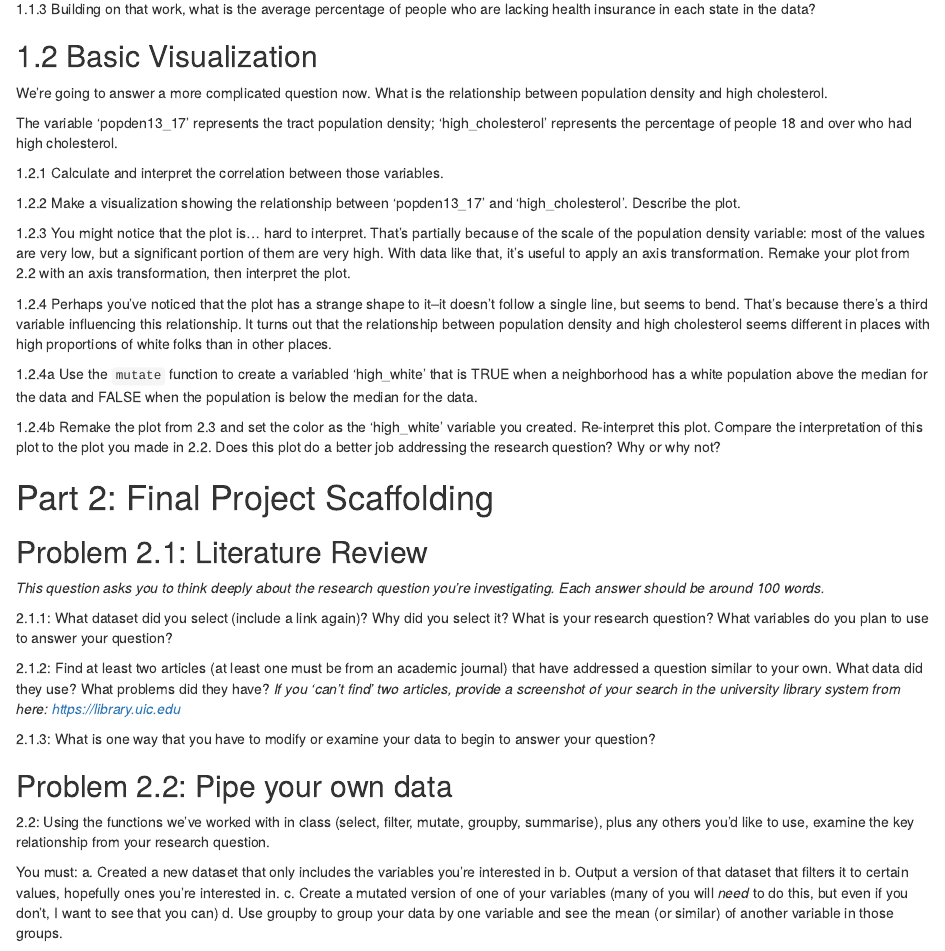
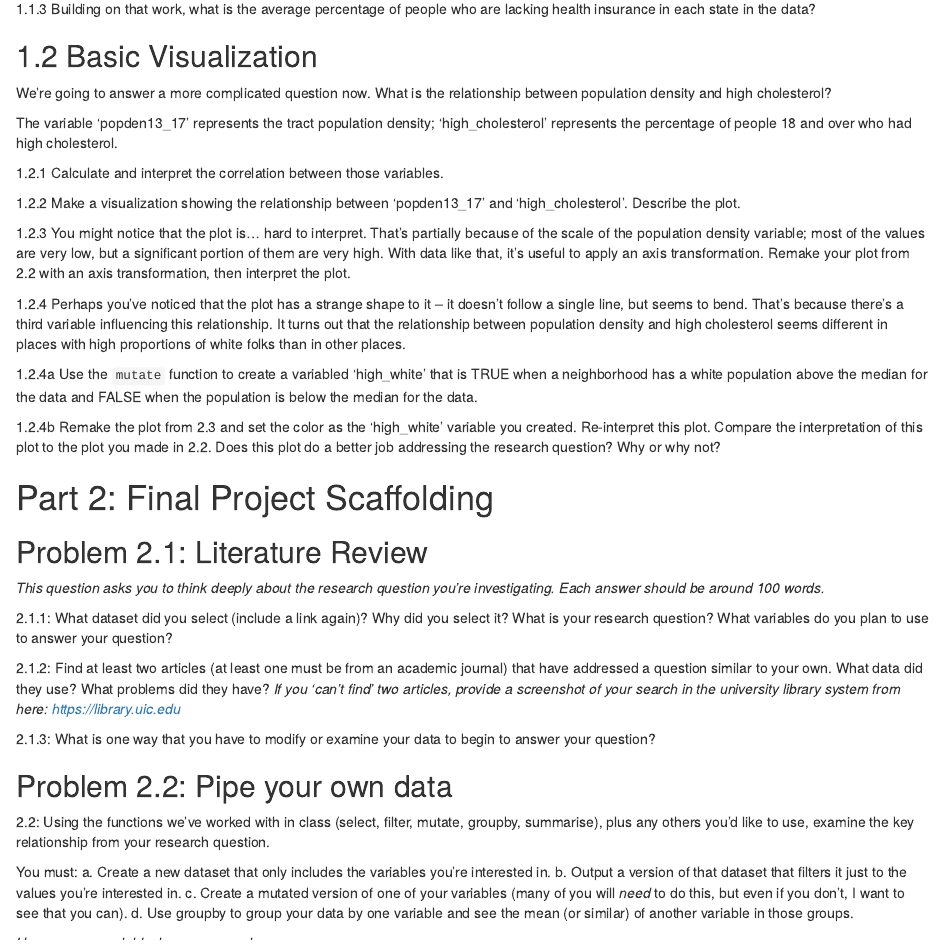
Before and after one commit to ikennedy240/Data-and-Society-Lab, an R Markdown document (Practical Homework 2.Rmd): the page in a window 1100 px wide, from 320 px down. Rendered offline with R 4.5, knitr and Pandoc, with nearby package versions.

Commit message:
fixed typos, made minor changes in HWs

````diff
--- a/Practical Homework 2.Rmd
+++ b/Practical Homework 2.Rmd
@@ -33,7 +33,7 @@ Question one should be roughly analogous to what we've done in class. There are
 
 ## 1.2 Basic Visualization
 
-We're going to answer a more complicated question now. What is the relationship between population density and high cholesterol.
+We're going to answer a more complicated question now. What is the relationship between population density and high cholesterol?
 
 The variable 'popden13_17' represents the tract population density; 'high_cholesterol' represents the percentage of people 18 and over who had high cholesterol.
 
@@ -49,13 +49,13 @@ The variable 'popden13_17' represents the tract population density; 'high_choles
 
 ```
 
-1.2.3 You might notice that the plot is... hard to interpret. That's partially because of the scale of the population density variable: most of the values are very low, but a significant portion of them are very high. With data like that, it's useful to apply an axis transformation. Remake your plot from 2.2 with an axis transformation, then interpret the plot.
+1.2.3 You might notice that the plot is... hard to interpret. That's partially because of the scale of the population density variable; most of the values are very low, but a significant portion of them are very high. With data like that, it's useful to apply an axis transformation. Remake your plot from 2.2 with an axis transformation, then interpret the plot.
 
 ```{r}
 
 ```
 
-1.2.4 Perhaps you've noticed that the plot has a strange shape to it--it doesn't follow a single line, but seems to bend.
+1.2.4 Perhaps you've noticed that the plot has a strange shape to it -- it doesn't follow a single line, but seems to bend.
 That's because there's a third variable influencing this relationship. It turns out that the relationship between population density and high cholesterol seems different in places with high proportions of white folks than in other places.
 
 1.2.4a Use the `mutate` function to create a variabled 'high_white' that is TRUE when a neighborhood has a white population above the median for the data and FALSE when the population is below the median for the data.
@@ -87,9 +87,9 @@ That's because there's a third variable influencing this relationship. It turns
 2.2: Using the functions we've worked with in class (select, filter, mutate, groupby, summarise), plus any others you'd like to use, examine the key relationship from your research question.
 
 You must:
-a. Created a new dataset that only includes the variables you're interested in
-b. Output a version of that dataset that filters it to certain values, hopefully ones you're interested in.
-c. Create a mutated version of one of your variables (many of you will *need* to do this, but even if you don't, I want to see that you can)
+a. Create a new dataset that only includes the variables you're interested in.
+b. Output a version of that dataset that filters it just to the values you're interested in.
+c. Create a mutated version of one of your variables (many of you will *need* to do this, but even if you don't, I want to see that you can).
 d. Use groupby to group your data by one variable and see the mean (or similar) of another variable in those groups.
 
 *Use as many codeblocks as you need*
````
Also changed, not shown: Practical Homework 1.Rmd (+1 -1 lines), Practical Homework 3.Rmd (+2 -2 lines).
